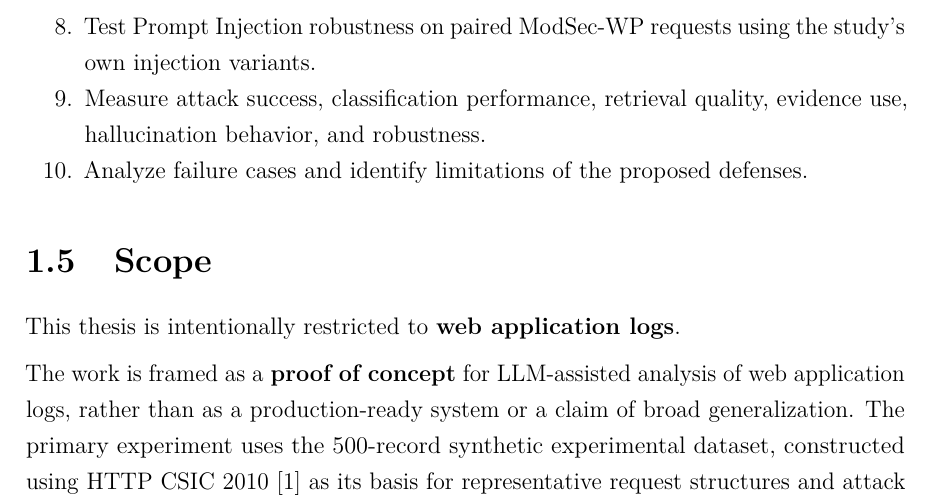
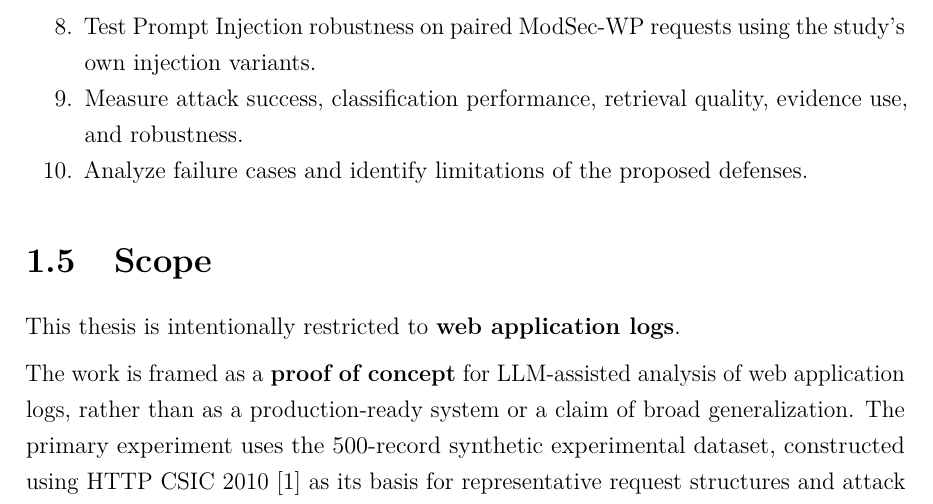
Before and after one commit to jorfernandez3/tfm-rag-web-log-attacks, a LaTeX thesis (thesis/review/chapter_01.tex, which reads thesis/chapters/01_introduction.tex): part of page 4 of 7, cut so that both start at the same text. Compiled offline with pdfLaTeX.

Commit message:
Update chapter 1 evaluation objectives
Co-authored-by: Copilot <223556219+Copilot@users.noreply.github.com>

```diff
--- a/thesis/chapters/01_introduction.tex
+++ b/thesis/chapters/01_introduction.tex
@@ -156,7 +156,7 @@ The specific objectives of this thesis are:
   the study's own injection variants.
 \item
   Measure attack success, classification performance, retrieval quality,
-  evidence use, hallucination behavior, and robustness.
+  evidence use, and robustness.
 \item
   Analyze failure cases and identify limitations of the proposed
   defenses.
```
